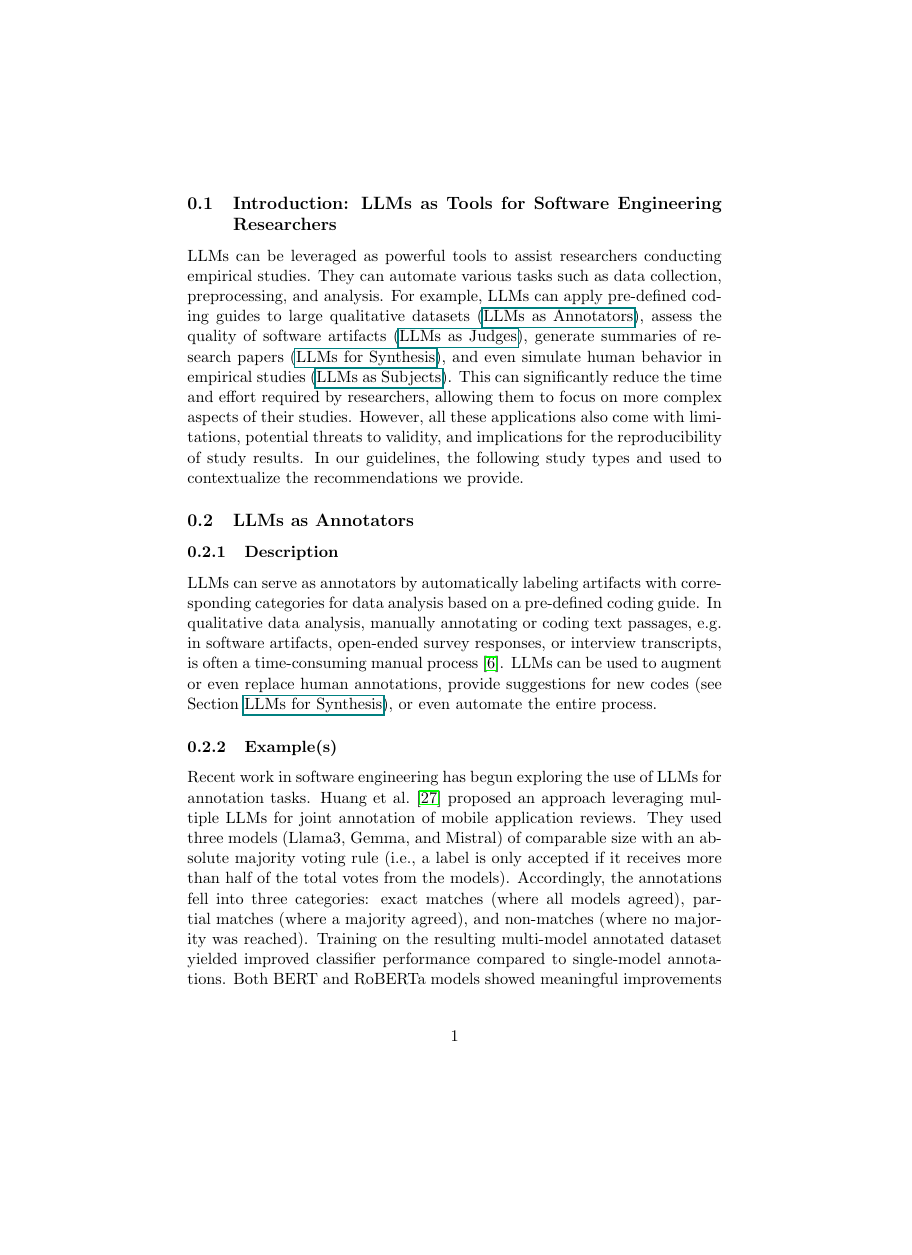
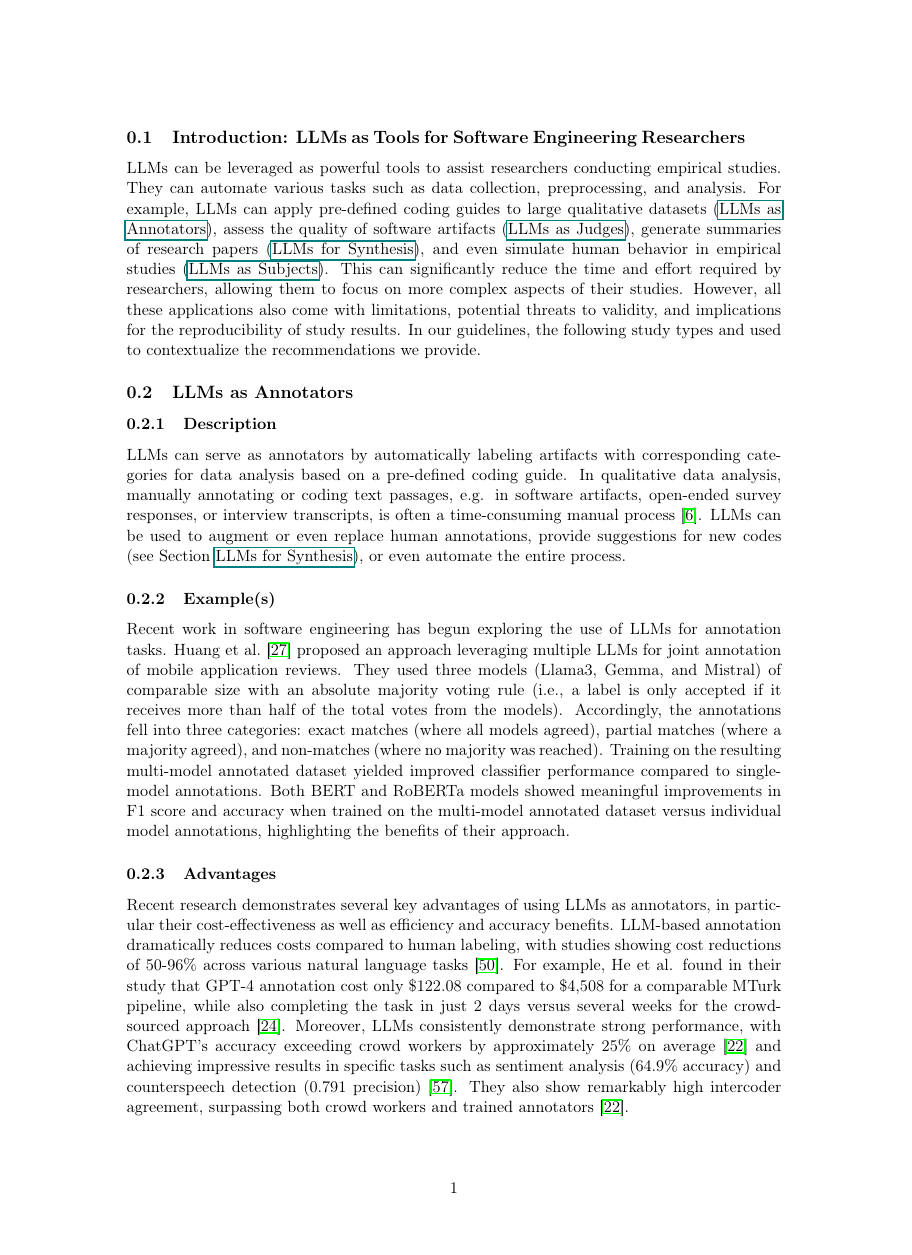
Before and after one commit to se-uhd/llm-guidelines-website, a LaTeX document (study-types/_sources/01_study-types.tex, which reads header.tex): page 1 of 23 before the commit and page 1 of 16 after it, the shorter picture padded with empty space. Compiled offline with pdfLaTeX.

Commit message:
Extend Latex header

```diff
--- a/header.tex
+++ b/header.tex
@@ -1,10 +1,27 @@
-\documentclass[11pt]{article}
+\documentclass[pdftex,11pt,a4paper]{article}
 
+% language and encoding
+\usepackage[utf8]{inputenc} % set document encoding to UTF-8
+\usepackage[main=english, ngerman]{babel} % adjust language depending on thesis language (affects hyphenation)
+\usepackage[T1]{fontenc} % set font encoding so that special characters are displayed correctly
+
+% layout and formatting
+\usepackage[paper=a4paper, inner=30mm, outer=25mm, top=30mm, bottom=25mm]{geometry}  % set page margins
 \usepackage[parfill]{parskip} % use newlines for paragraphs (more similar to Markdown)
+\usepackage{xspace}  % control whitespaces
+\usepackage[hyphens]{url} % line breaks in URLs
 \usepackage{hyperref}
-\usepackage{xspace}
+\usepackage{csquotes}% environment for quotes
+\newcommand*{\enq}[1]{\enquote{{\itshape#1}}} % use italics font for quotes
+
+% math formulas
 \usepackage{amsmath}
-\usepackage{csquotes}
+\usepackage{amssymb}
+\usepackage{eucal} % more curly versions for \mathcal{...}
+\usepackage{nicefrac} % nicer fractions
+\usepackage{bm} % bold math symbols
+
+% citations
 \usepackage[square,numbers,sort&compress ]{natbib}
 
 % editorial commands
```
